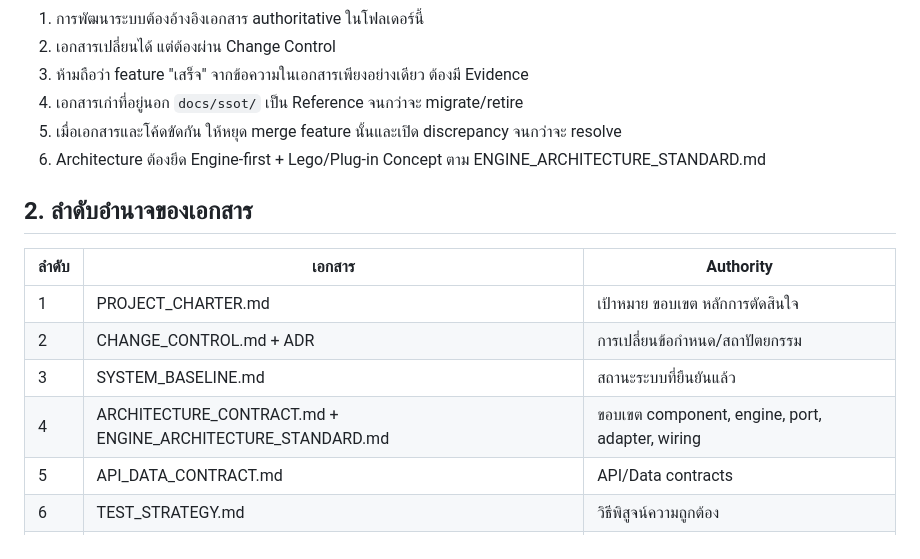
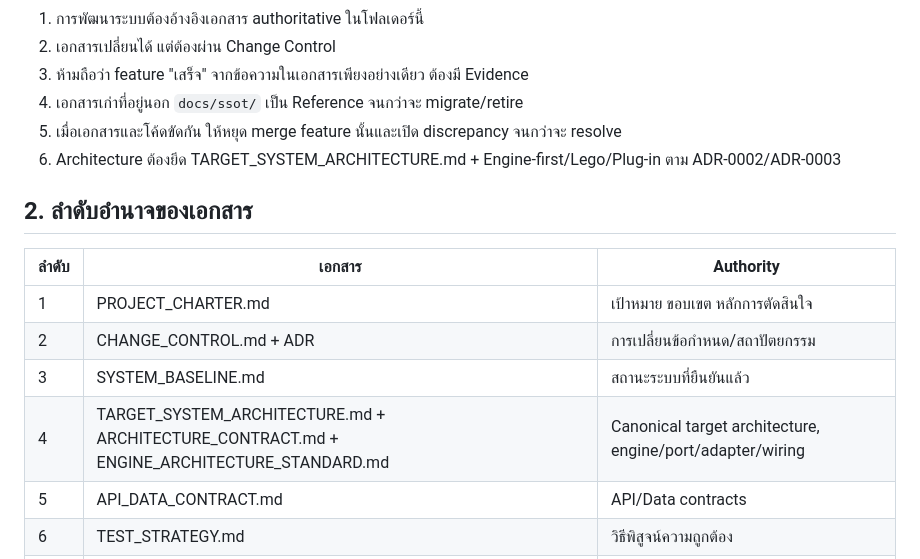
Before and after one commit to idev006/MTP6LineCoopBot, a Markdown page: docs/ssot/README.md, the part around the change. Rendered like a GitHub page.

Commit message:
docs(ssot): make target architecture authoritative

```diff
--- a/docs/ssot/README.md
+++ b/docs/ssot/README.md
@@ -15,7 +15,7 @@ Change Control: เปลี่ยนผ่าน Pull Request + Team Review เ
 3. ห้ามถือว่า feature "เสร็จ" จากข้อความในเอกสารเพียงอย่างเดียว ต้องมี Evidence
 4. เอกสารเก่าที่อยู่นอก `docs/ssot/` เป็น Reference จนกว่าจะ migrate/retire
 5. เมื่อเอกสารและโค้ดขัดกัน ให้หยุด merge feature นั้นและเปิด discrepancy จนกว่าจะ resolve
-6. Architecture ต้องยึด Engine-first + Lego/Plug-in Concept ตาม ENGINE_ARCHITECTURE_STANDARD.md
+6. Architecture ต้องยึด TARGET_SYSTEM_ARCHITECTURE.md + Engine-first/Lego/Plug-in ตาม ADR-0002/ADR-0003
 
 ## 2. ลำดับอำนาจของเอกสาร
 
@@ -24,7 +24,7 @@ Change Control: เปลี่ยนผ่าน Pull Request + Team Review เ
 | 1 | PROJECT_CHARTER.md | เป้าหมาย ขอบเขต หลักการตัดสินใจ |
 | 2 | CHANGE_CONTROL.md + ADR | การเปลี่ยนข้อกำหนด/สถาปัตยกรรม |
 | 3 | SYSTEM_BASELINE.md | สถานะระบบที่ยืนยันแล้ว |
-| 4 | ARCHITECTURE_CONTRACT.md + ENGINE_ARCHITECTURE_STANDARD.md | ขอบเขต component, engine, port, adapter, wiring |
+| 4 | TARGET_SYSTEM_ARCHITECTURE.md + ARCHITECTURE_CONTRACT.md + ENGINE_ARCHITECTURE_STANDARD.md | Canonical target architecture, engine/port/adapter/wiring |
 | 5 | API_DATA_CONTRACT.md | API/Data contracts |
 | 6 | TEST_STRATEGY.md | วิธีพิสูจน์ความถูกต้อง |
 | 7 | AUDIT_PLAN.md | วิธีตรวจ compliance/evidence |
```
